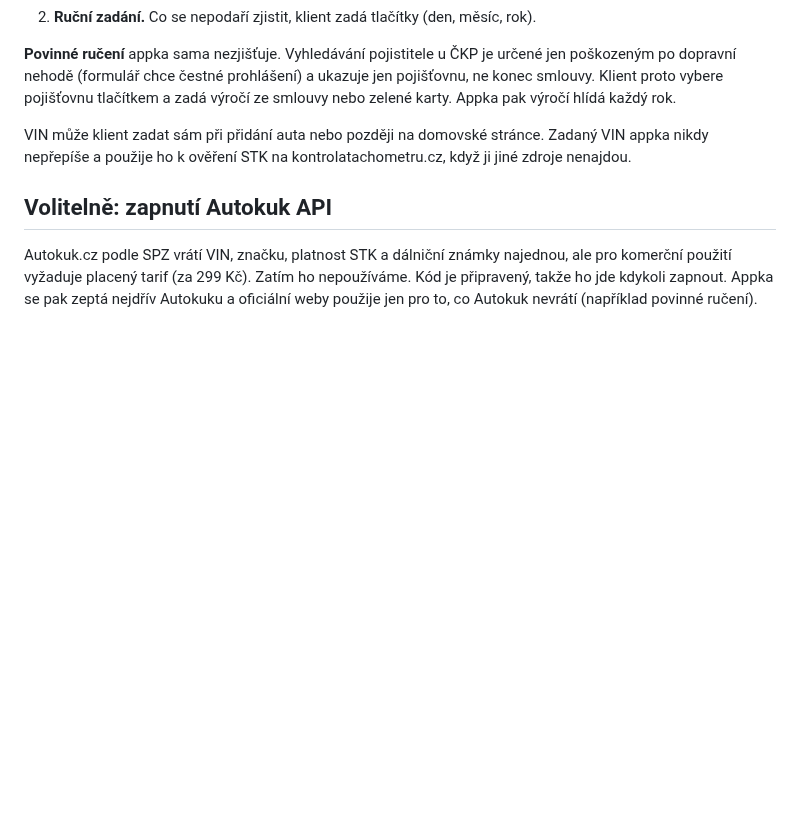
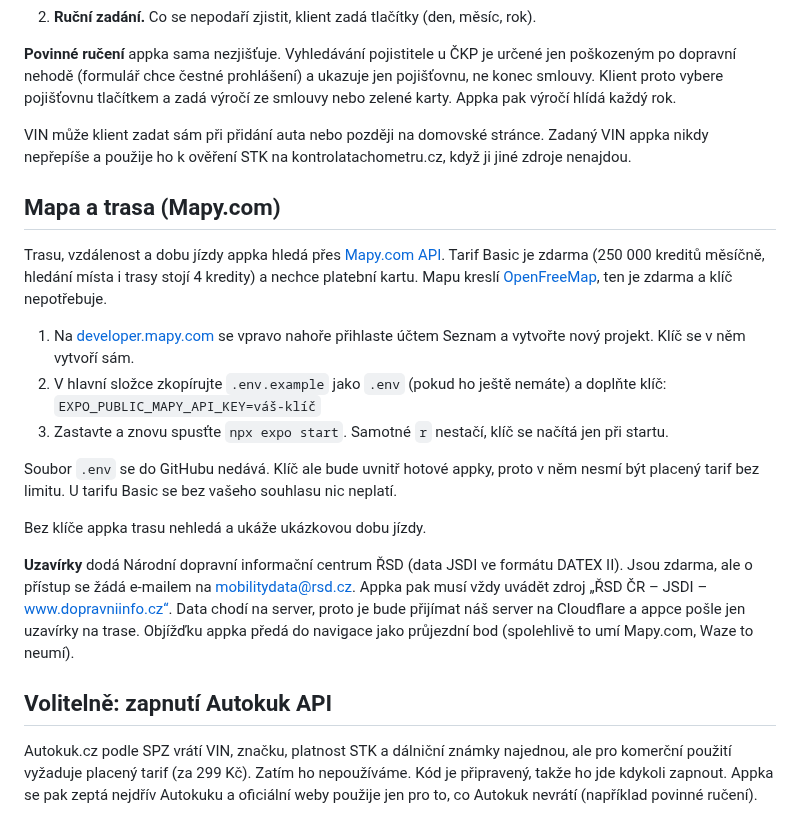
Before and after one commit to Nefertiny/silnice-v-kapse, a Markdown page: README.md, the part around one of its changes. Drawn GitHub-style; blank space fills up the shorter version.

```diff
--- a/README.md
+++ b/README.md
@@ -44,6 +44,20 @@ Appka zatím nepoužívá žádnou placenou službu. Zkouší zdroje v tomto po
 
 VIN může klient zadat sám při přidání auta nebo později na domovské stránce. Zadaný VIN appka nikdy nepřepíše a použije ho k ověření STK na kontrolatachometru.cz, když ji jiné zdroje nenajdou.
 
+## Mapa a trasa (Mapy.com)
+
+Trasu, vzdálenost a dobu jízdy appka hledá přes [Mapy.com API](https://developer.mapy.com/). Tarif Basic je zdarma (250 000 kreditů měsíčně, hledání místa i trasy stojí 4 kredity) a nechce platební kartu. Mapu kreslí [OpenFreeMap](https://openfreemap.org/), ten je zdarma a klíč nepotřebuje.
+
+1. Na [developer.mapy.com](https://developer.mapy.com/) se vpravo nahoře přihlaste účtem Seznam a vytvořte nový projekt. Klíč se v něm vytvoří sám.
+2. V hlavní složce zkopírujte `.env.example` jako `.env` (pokud ho ještě nemáte) a doplňte klíč: `EXPO_PUBLIC_MAPY_API_KEY=váš-klíč`
+3. Zastavte a znovu spusťte `npx expo start`. Samotné `r` nestačí, klíč se načítá jen při startu.
+
+Soubor `.env` se do GitHubu nedává. Klíč ale bude uvnitř hotové appky, proto v něm nesmí být placený tarif bez limitu. U tarifu Basic se bez vašeho souhlasu nic neplatí.
+
+Bez klíče appka trasu nehledá a ukáže ukázkovou dobu jízdy.
+
+**Uzavírky** dodá Národní dopravní informační centrum ŘSD (data JSDI ve formátu DATEX II). Jsou zdarma, ale o přístup se žádá e-mailem na mobilitydata@rsd.cz. Appka pak musí vždy uvádět zdroj „ŘSD ČR – JSDI – www.dopravniinfo.cz“. Data chodí na server, proto je bude přijímat náš server na Cloudflare a appce pošle jen uzavírky na trase. Objížďku appka předá do navigace jako průjezdní bod (spolehlivě to umí Mapy.com, Waze to neumí).
+
 ## Volitelně: zapnutí Autokuk API
 
 Autokuk.cz podle SPZ vrátí VIN, značku, platnost STK a dálniční známky najednou, ale pro komerční použití vyžaduje placený tarif (za 299 Kč). Zatím ho nepoužíváme. Kód je připravený, takže ho jde kdykoli zapnout. Appka se pak zeptá nejdřív Autokuku a oficiální weby použije jen pro to, co Autokuk nevrátí (například povinné ručení).
```
Also changed, not shown: other parts of README.md (+5 -4 lines), docs/snimky/07-jizda.png, docs/snimky/08-trasa.png, 12 other files.
